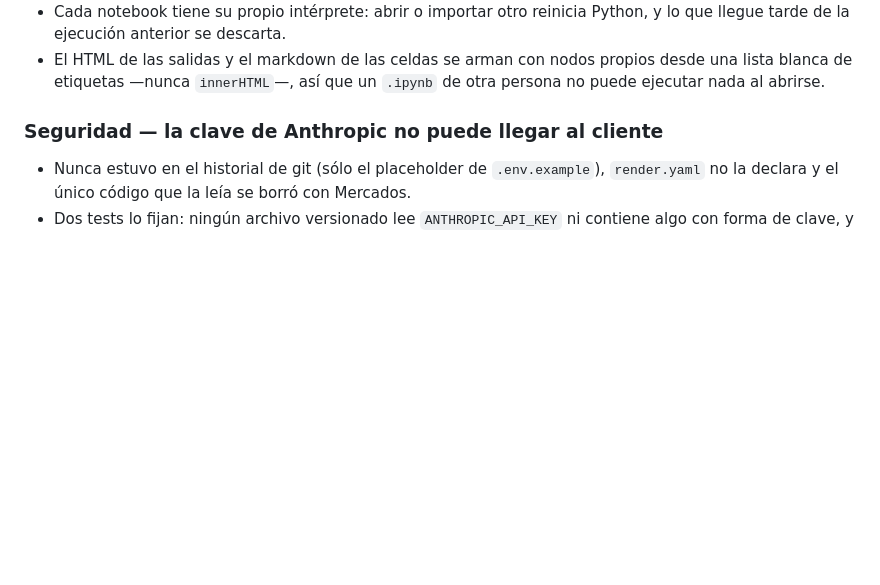
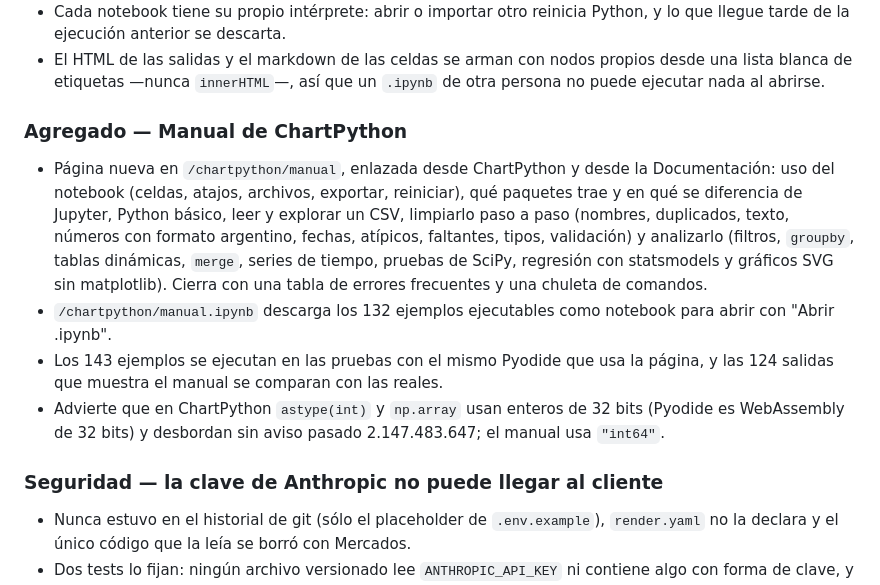
Before and after one commit to juanbernisbmx-bit/chartbay, a Markdown page: CHANGELOG.md, the part around the change. Rendered like a GitHub page; blank space fills up the shorter version.

```diff
--- a/CHANGELOG.md
+++ b/CHANGELOG.md
@@ -28,6 +28,24 @@ así que resumen por temas en vez de listar cada commit.
 - El HTML de las salidas y el markdown de las celdas se arman con nodos propios
   desde una lista blanca de etiquetas —nunca `innerHTML`—, así que un `.ipynb`
   de otra persona no puede ejecutar nada al abrirse.
+
+### Agregado — Manual de ChartPython
+
+- Página nueva en `/chartpython/manual`, enlazada desde ChartPython y desde la
+  Documentación: uso del notebook (celdas, atajos, archivos, exportar,
+  reiniciar), qué paquetes trae y en qué se diferencia de Jupyter, Python básico,
+  leer y explorar un CSV, limpiarlo paso a paso (nombres, duplicados, texto,
+  números con formato argentino, fechas, atípicos, faltantes, tipos, validación)
+  y analizarlo (filtros, `groupby`, tablas dinámicas, `merge`, series de tiempo,
+  pruebas de SciPy, regresión con statsmodels y gráficos SVG sin matplotlib).
+  Cierra con una tabla de errores frecuentes y una chuleta de comandos.
+- `/chartpython/manual.ipynb` descarga los 132 ejemplos ejecutables como
+  notebook para abrir con "Abrir .ipynb".
+- Los 143 ejemplos se ejecutan en las pruebas con el mismo Pyodide que usa la
+  página, y las 124 salidas que muestra el manual se comparan con las reales.
+- Advierte que en ChartPython `astype(int)` y `np.array` usan enteros de 32 bits
+  (Pyodide es WebAssembly de 32 bits) y desbordan sin aviso pasado
+  2.147.483.647; el manual usa `"int64"`.
 
 ### Seguridad — la clave de Anthropic no puede llegar al cliente
 
```
Also changed, not shown: README.md (+18 -1 lines).
